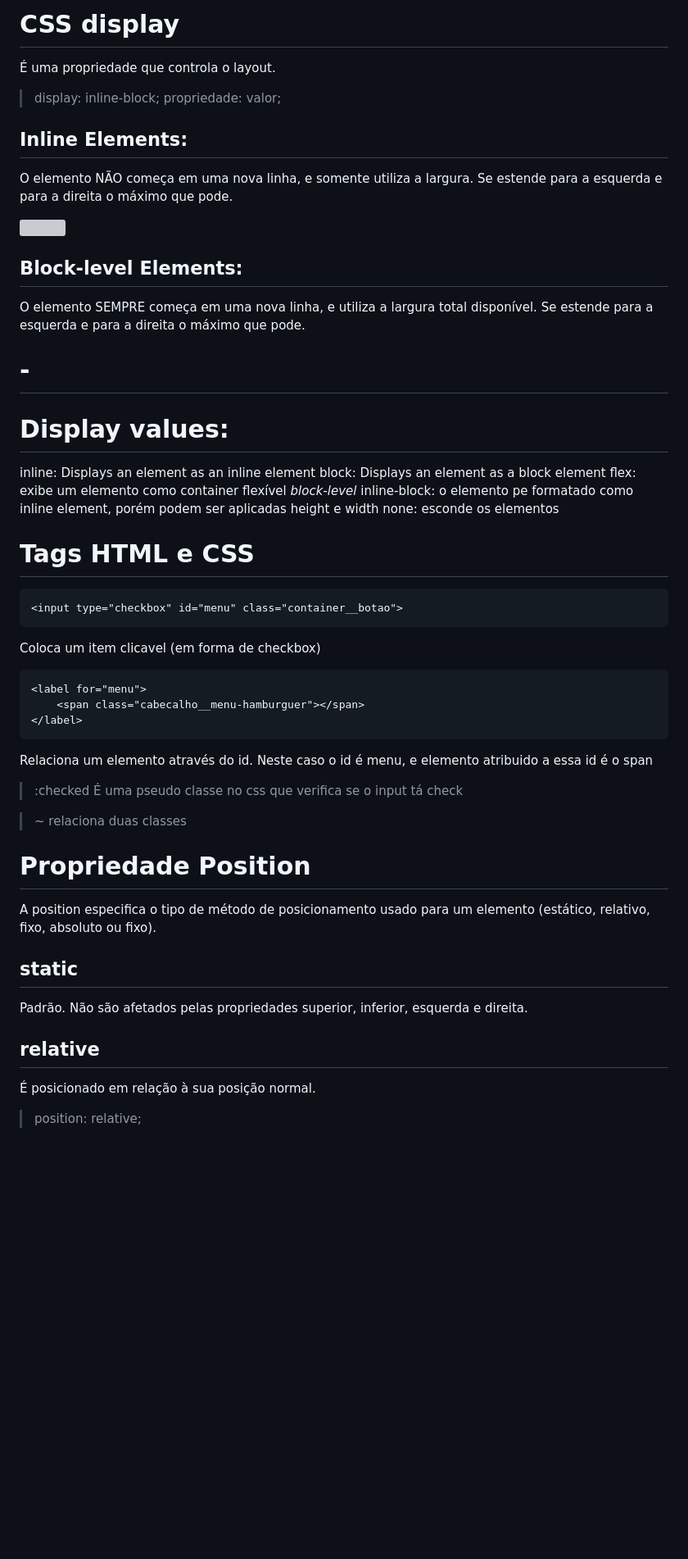
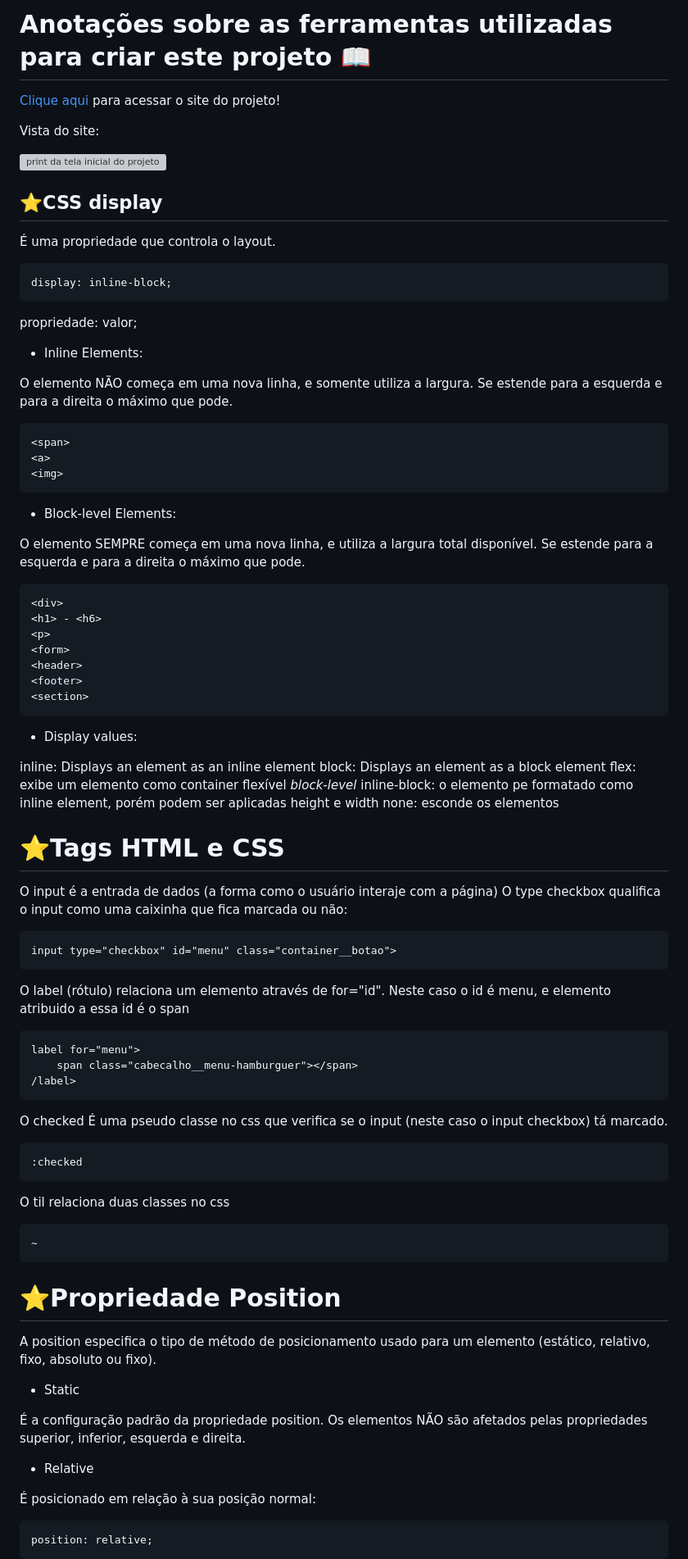
Before and after one commit to ellie-sdev/alurabooks, a Markdown page: README.md, the part around one of its changes. Shown at 82% size. GitHub-like rendering; blank space fills up the shorter version; grey boxes are pictures that could not be loaded.

```diff
--- a/README.md
+++ b/README.md
@@ -1,33 +1,42 @@
-# CSS display
+# Anotações sobre as ferramentas utilizadas para criar este projeto 📖
+
+[Clique aqui](https://alura-liard-theta.vercel.app/) para acessar o site do projeto!
+
+Vista do site:
+<div align=middle>
+<img width=50%  src="https://github.com/ellie-sdev/alura/blob/main/assets/print-pagina.png" alt="print da tela inicial do projeto"></div>
+
+## ⭐CSS display
 
 É uma propriedade que controla o layout.
 
->display: inline-block;
->propriedade: valor;
+    display: inline-block;
 
-## Inline Elements:
+propriedade: valor;
+
+* Inline Elements:
 
 O elemento NÃO começa em uma nova linha, e somente utiliza a largura.
 Se estende para a esquerda e para a direita o máximo que pode.
 
-<span>
-<a>
-<img>
+    <span>
+    <a>
+    <img>
 
-## Block-level Elements:
+* Block-level Elements:
 
 O elemento SEMPRE começa em uma nova linha, e utiliza a largura total disponível.
 Se estende para a esquerda e para a direita o máximo que pode.
 
-<div>
-<h1> - <h6>
-<p>
-<form>
-<header>
-<footer>
-<section>
+    <div>
+    <h1> - <h6>
+    <p>
+    <form>
+    <header>
+    <footer>
+    <section>
 
-# Display values:
+* Display values:
 
 inline:	Displays an element as an inline element
 block:	Displays an element as a block element
@@ -36,35 +45,39 @@ inline-block: o elemento pe formatado como inline element, porém podem ser apli
 none: esconde os elementos
 
 
-# Tags HTML e CSS
+# ⭐Tags HTML e CSS
 
-    <input type="checkbox" id="menu" class="container__botao">
-Coloca um item clicavel (em forma de checkbox)
+O input é a entrada de dados (a forma como o usuário interaje com a página)
+O type checkbox qualifica o input como uma caixinha que fica marcada ou não:
 
-    <label for="menu">
-        <span class="cabecalho__menu-hamburguer"></span>
-    </label>
+    input type="checkbox" id="menu" class="container__botao">
 
-Relaciona um elemento através do id. Neste caso o id é menu, e elemento atribuido a essa id é o span
+O label (rótulo) relaciona um elemento através de for="id". Neste caso o id é menu, e elemento atribuido a essa id é o span
 
->:checked
-É uma pseudo classe no css que verifica se o input tá check
+    label for="menu">
+        span class="cabecalho__menu-hamburguer"></span>
+    /label>
 
->~
-relaciona duas classes
+O checked É uma pseudo classe no css que verifica se o input (neste caso o input checkbox) tá marcado.
 
-# Propriedade Position
+    :checked
+
+O til relaciona duas classes no css
+
+    ~
+
+# ⭐Propriedade Position
 
 A position especifica o tipo de método de posicionamento usado para um elemento (estático, relativo, fixo, absoluto ou fixo).
 
-## static
+* Static
 
-Padrão.
-Não são afetados pelas propriedades superior, inferior, esquerda e direita.
+É a configuração padrão da propriedade position.
+Os elementos NÃO são afetados pelas propriedades superior, inferior, esquerda e direita.
 
-## relative
+* Relative
 
-É posicionado em relação à sua posição normal.
+É posicionado em relação à sua posição normal:
 
->position: relative;
+    position: relative;
 
```
Also changed, not shown: other parts of README.md (+41 -38 lines).
